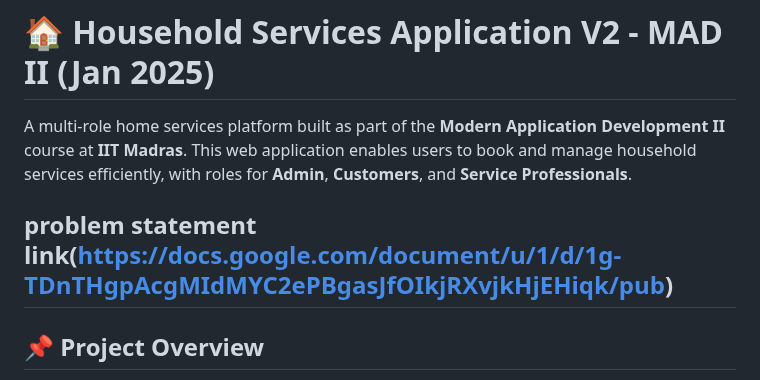
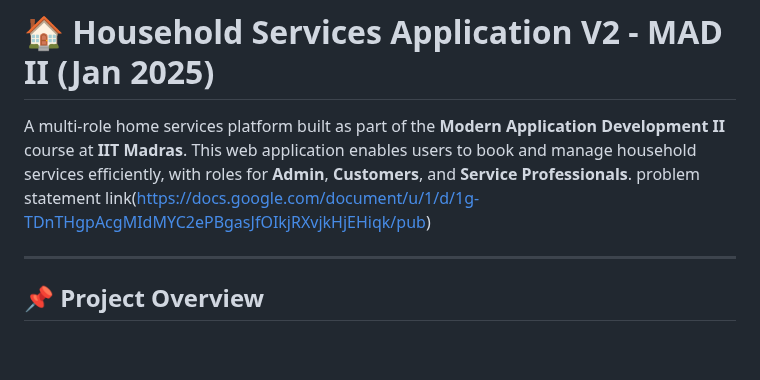
Before and after one commit to hillhack/homemate-mad2-, a Markdown page: README.md, the part around the change. GitHub-like rendering; blank space fills up the shorter version.

```diff
--- a/README.md
+++ b/README.md
@@ -1,8 +1,8 @@
 
 # 🏠 Household Services Application V2 - MAD II (Jan 2025)
 A multi-role home services platform built as part of the **Modern Application Development II** course at **IIT Madras**. This web application enables users to book and manage household services efficiently, with roles for **Admin**, **Customers**, and **Service Professionals**.
+problem statement link(https://docs.google.com/document/u/1/d/1g-TDnTHgpAcgMIdMYC2ePBgasJfOIkjRXvjkHjEHiqk/pub)
 
-problem statement link(https://docs.google.com/document/u/1/d/1g-TDnTHgpAcgMIdMYC2ePBgasJfOIkjRXvjkHjEHiqk/pub)
 ---
 
 ## 📌 Project Overview
```
